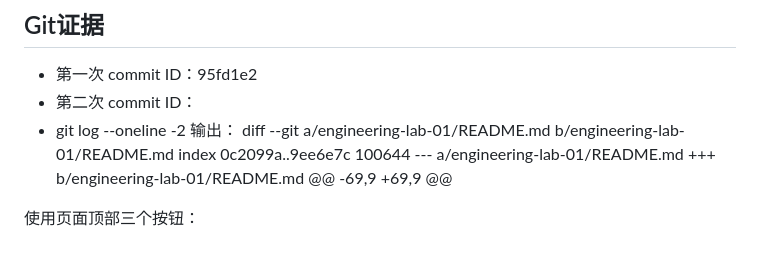
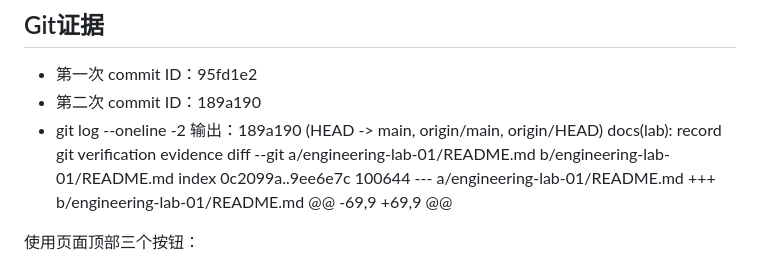
Before and after one commit to zijun122/Learning-Lab, a Markdown page: engineering-lab-01/verification.md, the part around the change. GitHub-like rendering.

Commit message:
docs(lab): fix git log evidence

```diff
--- a/engineering-lab-01/verification.md
+++ b/engineering-lab-01/verification.md
@@ -21,8 +21,8 @@
 ## Git证据
 
 - 第一次 commit ID：95fd1e2
-- 第二次 commit ID：
-- git log --oneline -2 输出：
+- 第二次 commit ID：189a190
+- git log --oneline -2 输出：189a190 (HEAD -> main, origin/main, origin/HEAD) docs(lab): record git verification evidence
 diff --git a/engineering-lab-01/README.md b/engineering-lab-01/README.md
 index 0c2099a..9ee6e7c 100644
 --- a/engineering-lab-01/README.md
```
